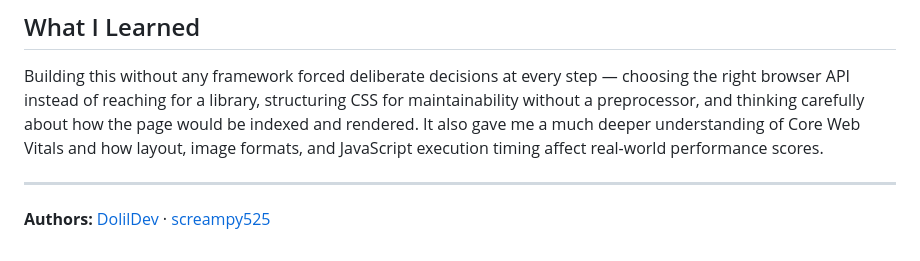
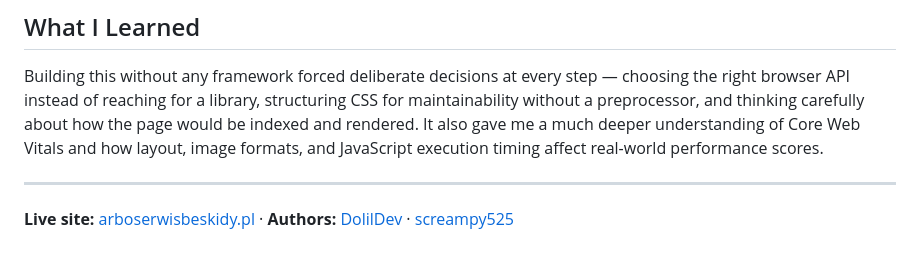
Before and after one commit to DolilDev/ArboSerwisBeskidy.pl, a Markdown page: README.md, the part around one of its changes. Drawn GitHub-style.

Commit message:
Fix live demo URL and add link to footer
Co-Authored-By: Claude Sonnet 4.6 <noreply@anthropic.com>

```diff
--- a/README.md
+++ b/README.md
@@ -58,4 +58,4 @@ Building this without any framework forced deliberate decisions at every step
 
 ---
 
-**Authors:** [DolilDev](https://github.com/DolilDev) · [screampy525](https://github.com/screampy525)
+**Live site:** [arboserwisbeskidy.pl](https://arboserwisbeskidy.pl/) · **Authors:** [DolilDev](https://github.com/DolilDev) · [screampy525](https://github.com/screampy525)
```
Also changed, not shown: other parts of README.md (+1 -1 lines).
